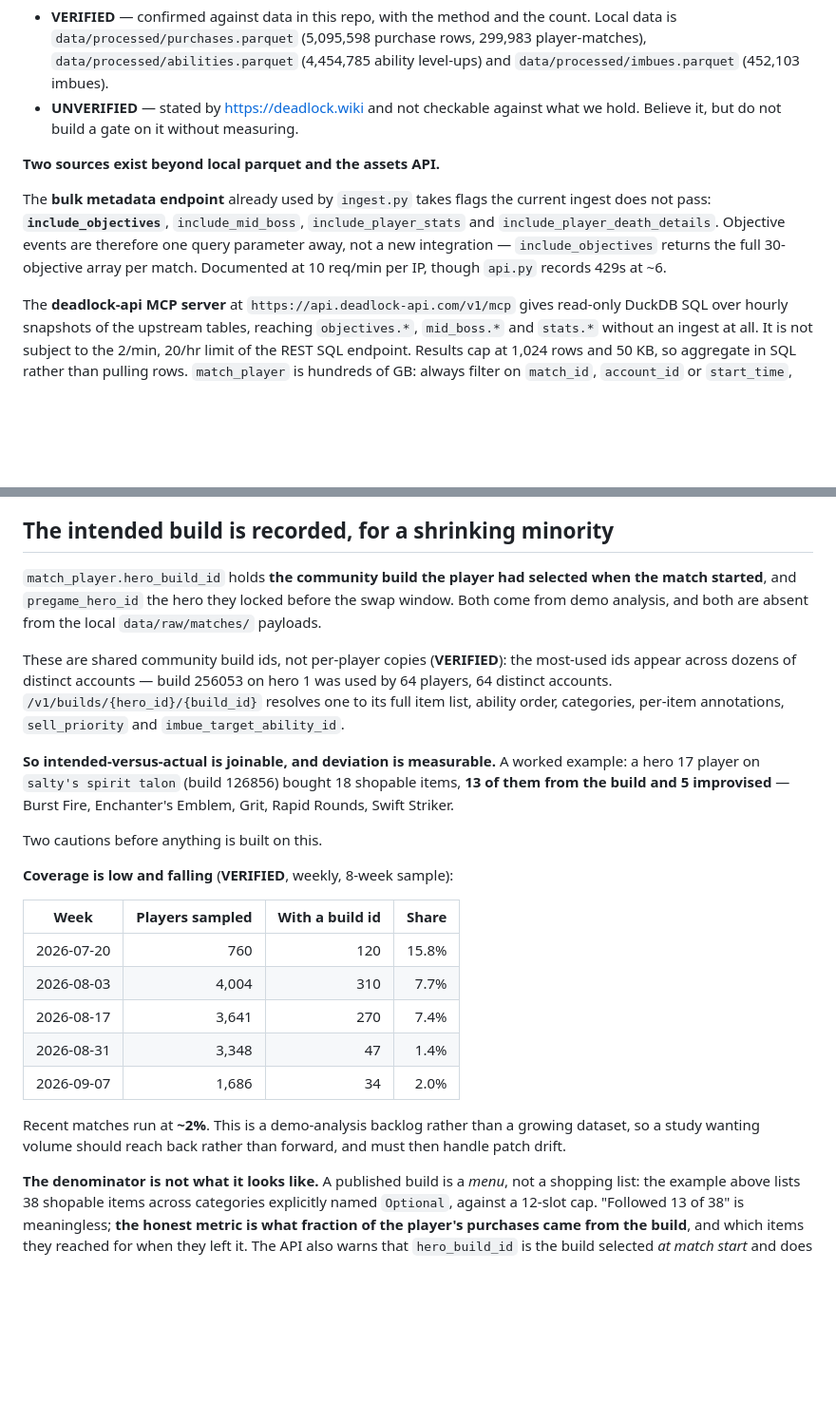
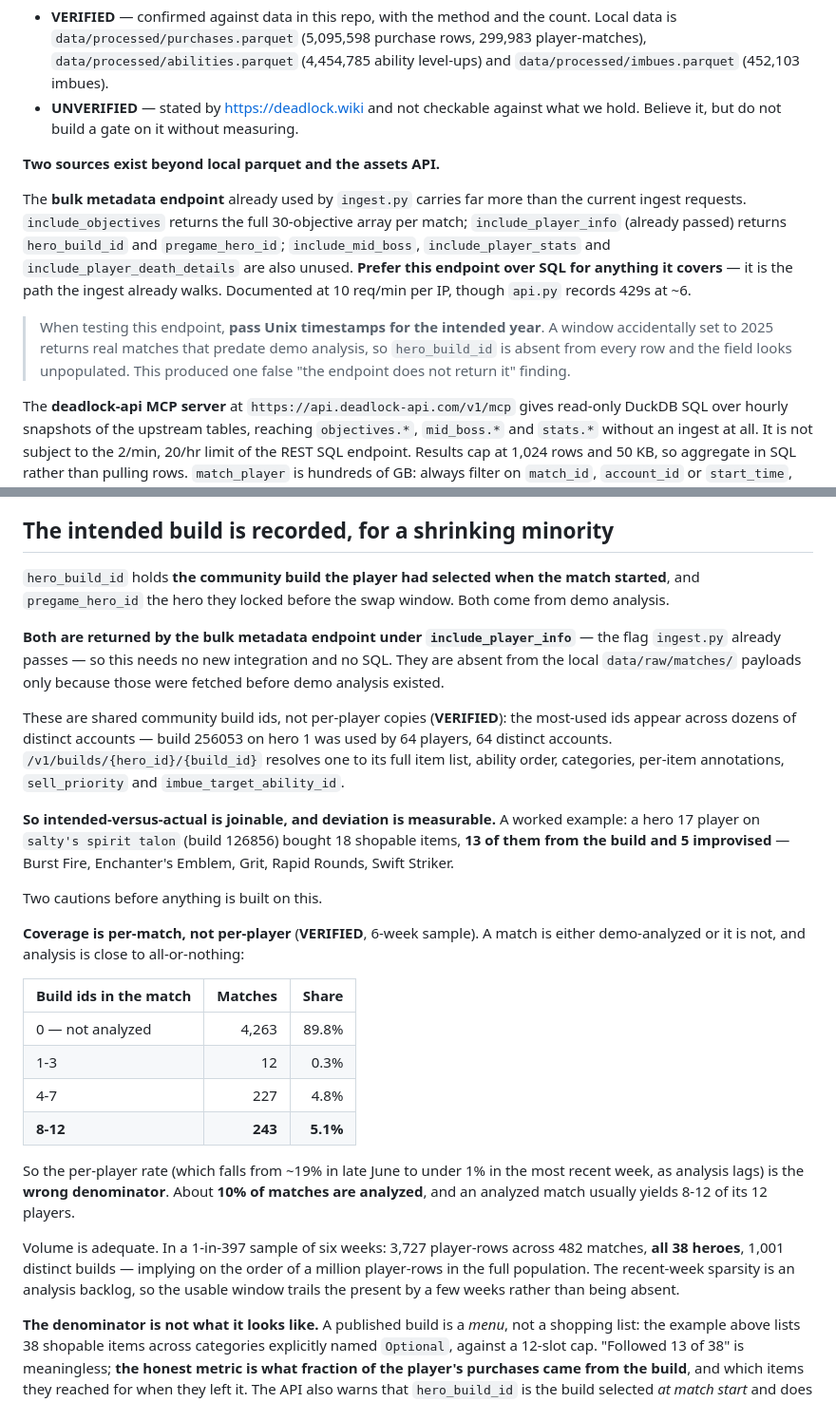
Before and after one commit to quinn-zilly/deadlock-build-modeling, a Markdown page: docs/game-mechanics.md, 2 parts joined by grey strips. Shown at 95% size. GitHub-like rendering; blank space fills up the shorter version.

Commit message:
Correct the build-id coverage, which is per-match and not per-player
hero_build_id and pregame_hero_id come back from the bulk metadata endpoint
under include_player_info, the flag the ingest already passes. An earlier
test that found the field missing had set its timestamp window to 2025,
which returns matches predating demo analysis.

Coverage is close to all-or-nothing per match: 89.8% of matches carry no
build id at all, while 5.1% carry 8-12 of their 12 players. The per-player
rate was therefore the wrong denominator. About 10% of matches are analyzed,
giving 3,727 player-rows across all 38 heroes in a 1-in-397 six-week sample.
Volume is adequate; the recent-week sparsity is an analysis backlog.

Co-Authored-By: Claude Opus 5 (1M context) <noreply@anthropic.com>

```diff
--- a/docs/game-mechanics.md
+++ b/docs/game-mechanics.md
@@ -17,12 +17,20 @@ Each number is marked:
 
 **Two sources exist beyond local parquet and the assets API.**
 
-The **bulk metadata endpoint** already used by `ingest.py` takes flags the
-current ingest does not pass: **`include_objectives`**, `include_mid_boss`,
-`include_player_stats` and `include_player_death_details`. Objective events are
-therefore one query parameter away, not a new integration — `include_objectives`
-returns the full 30-objective array per match. Documented at 10 req/min per IP,
-though `api.py` records 429s at ~6.
+The **bulk metadata endpoint** already used by `ingest.py` carries far more than
+the current ingest requests. `include_objectives` returns the full 30-objective
+array per match; `include_player_info` (already passed) returns
+`hero_build_id` and `pregame_hero_id`; `include_mid_boss`,
+`include_player_stats` and `include_player_death_details` are also unused.
+**Prefer this endpoint over SQL for anything it covers** — it is the path the
+ingest already walks. Documented at 10 req/min per IP, though `api.py` records
+429s at ~6.
+
+> When testing this endpoint, **pass Unix timestamps for the intended year**.
+> A window accidentally set to 2025 returns real matches that predate demo
+> analysis, so `hero_build_id` is absent from every row and the field looks
+> unpopulated. This produced one false "the endpoint does not return it"
+> finding.
 
 The **deadlock-api MCP server** at `https://api.deadlock-api.com/v1/mcp` gives
 read-only DuckDB SQL over hourly snapshots of the upstream tables, reaching
@@ -504,10 +512,14 @@ future component that enumerates candidates uniformly would not be.
 
 ## The intended build is recorded, for a shrinking minority
 
-`match_player.hero_build_id` holds **the community build the player had
-selected when the match started**, and `pregame_hero_id` the hero they locked
-before the swap window. Both come from demo analysis, and both are absent from
-the local `data/raw/matches/` payloads.
+`hero_build_id` holds **the community build the player had selected when the
+match started**, and `pregame_hero_id` the hero they locked before the swap
+window. Both come from demo analysis.
+
+**Both are returned by the bulk metadata endpoint under `include_player_info`**
+— the flag `ingest.py` already passes — so this needs no new integration and no
+SQL. They are absent from the local `data/raw/matches/` payloads only because
+those were fetched before demo analysis existed.
 
 These are shared community build ids, not per-player copies (**VERIFIED**): the
 most-used ids appear across dozens of distinct accounts — build 256053 on hero 1
@@ -522,19 +534,26 @@ Enchanter's Emblem, Grit, Rapid Rounds, Swift Striker.
 
 Two cautions before anything is built on this.
 
-**Coverage is low and falling** (**VERIFIED**, weekly, 8-week sample):
+**Coverage is per-match, not per-player** (**VERIFIED**, 6-week sample). A match
+is either demo-analyzed or it is not, and analysis is close to all-or-nothing:
 
-| Week | Players sampled | With a build id | Share |
-|---|---:|---:|---:|
-| 2026-07-20 | 760 | 120 | 15.8% |
-| 2026-08-03 | 4,004 | 310 | 7.7% |
-| 2026-08-17 | 3,641 | 270 | 7.4% |
-| 2026-08-31 | 3,348 | 47 | 1.4% |
-| 2026-09-07 | 1,686 | 34 | 2.0% |
+| Build ids in the match | Matches | Share |
+|---|---:|---:|
+| 0 — not analyzed | 4,263 | 89.8% |
+| 1-3 | 12 | 0.3% |
+| 4-7 | 227 | 4.8% |
+| **8-12** | **243** | **5.1%** |
 
-Recent matches run at **~2%**. This is a demo-analysis backlog rather than a
-growing dataset, so a study wanting volume should reach back rather than
-forward, and must then handle patch drift.
+So the per-player rate (which falls from ~19% in late June to under 1% in the
+most recent week, as analysis lags) is the **wrong denominator**. About **10% of
+matches are analyzed**, and an analyzed match usually yields 8-12 of its 12
+players.
+
+Volume is adequate. In a 1-in-397 sample of six weeks: 3,727 player-rows across
+482 matches, **all 38 heroes**, 1,001 distinct builds — implying on the order of
+a million player-rows in the full population. The recent-week sparsity is an
+analysis backlog, so the usable window trails the present by a few weeks rather
+than being absent.
 
 **The denominator is not what it looks like.** A published build is a *menu*,
 not a shopping list: the example above lists 38 shopable items across categories
```
